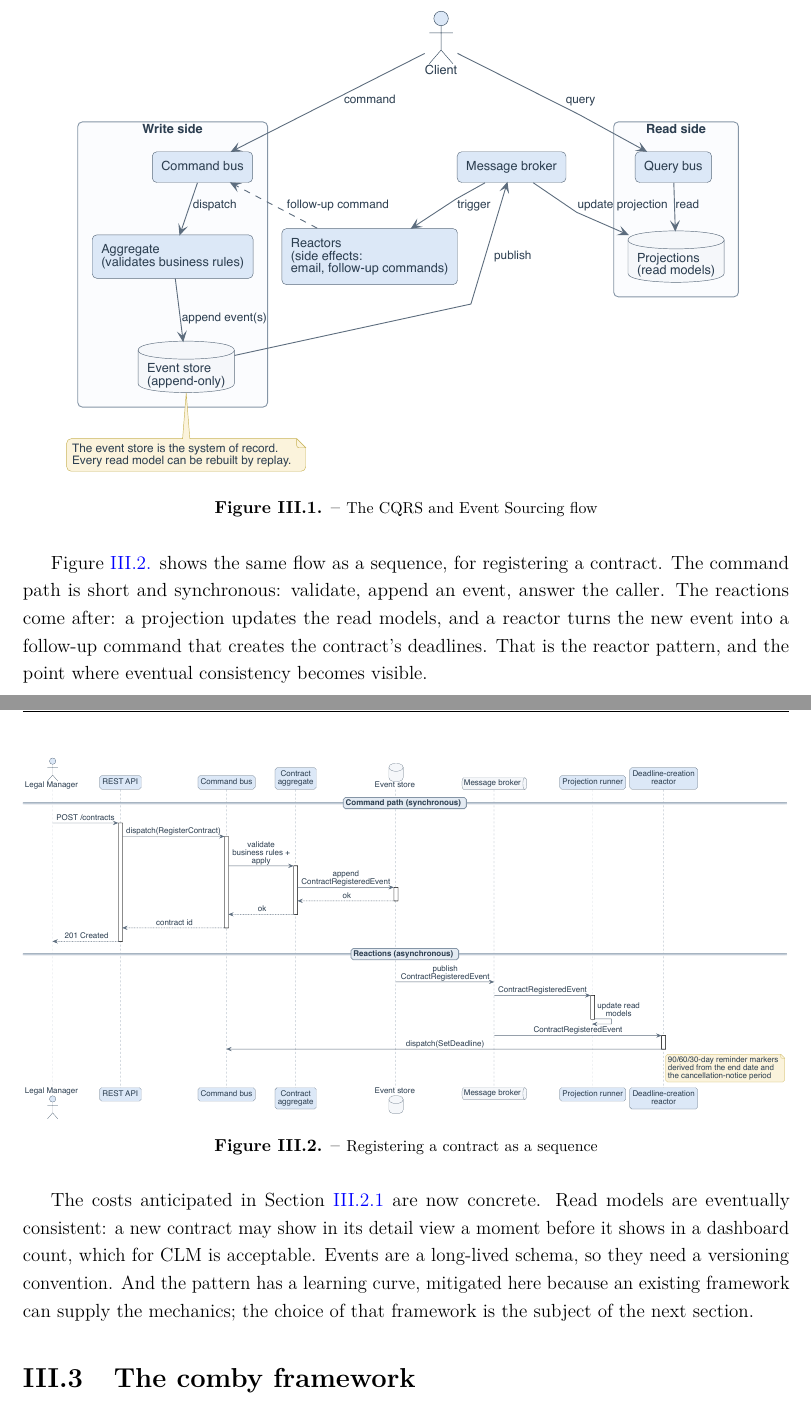
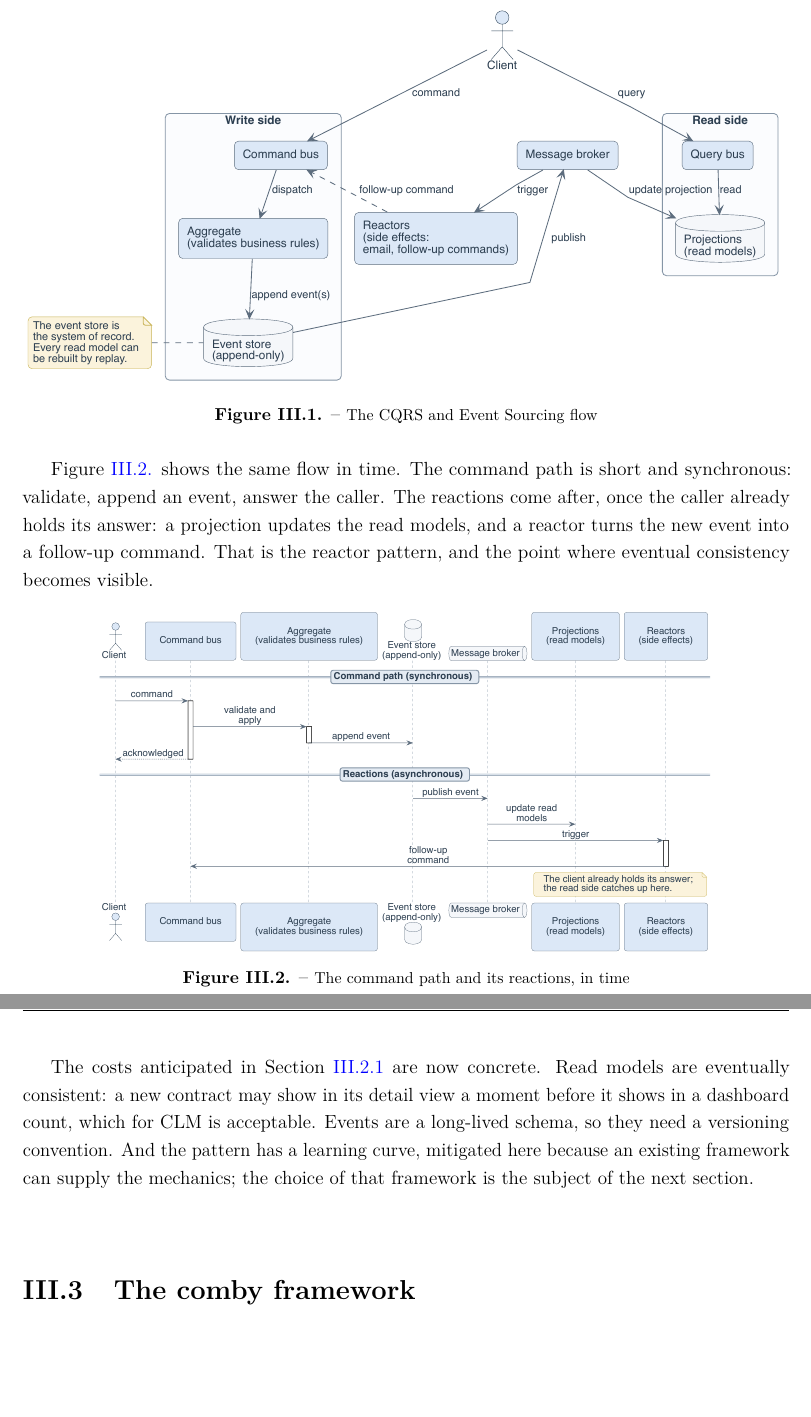
Before and after one commit to idris-saddi/pfe-report, a LaTeX thesis (report/report-idris.tex, which reads report/Chapter3/chapter3.tex): two parts of pages 43 and 44 of 99 before the commit and two parts of pages 43 and 44 of 98 after it, joined at a grey line, cut so that both start at the same text, the shorter picture padded with empty space. Compiled offline with pdfLaTeX.

Commit message:
refactor: update figures and improve diagram layouts for clarity

```diff
--- a/report/Chapter3/chapter3.tex
+++ b/report/Chapter3/chapter3.tex
@@ -189,17 +190,17 @@ heavy query never blocks a write, and it expresses the domain in the terms
 of Domain-Driven Design~\cite{Evans2003,Vernon2013}.
 Figure~\ref{fig:cqrs-es} shows both paths.
 
-\pumlfig{cqrs-es}{0.90\textwidth}{The CQRS and Event Sourcing flow}{fig:cqrs-es}
+\pumlfig{cqrs-es}{\textwidth}{The CQRS and Event Sourcing flow}{fig:cqrs-es}
 
-Figure~\ref{fig:cqrs-seq} shows the same flow as a sequence, for
-registering a contract. The command path is short and synchronous:
-validate, append an event, answer the caller. The reactions come after: a
-projection updates the read models, and a reactor turns the new event into a
-follow-up command that creates the contract's deadlines. That is the reactor
-pattern, and the point where eventual consistency becomes visible.
+Figure~\ref{fig:cqrs-seq} shows the same flow in time. The command path
+is short and synchronous: validate, append an event, answer the caller.
+The reactions come after, once the caller already holds its answer: a
+projection updates the read models, and a reactor turns the new event
+into a follow-up command. That is the reactor pattern, and the point
+where eventual consistency becomes visible.
 
-\pumlfig{cqrs-sequence}{\textwidth}{Registering a contract as a
-sequence}{fig:cqrs-seq}
+\pumlfig{cqrs-sequence}{0.8\textwidth}{The command path and its reactions,
+in time}{fig:cqrs-seq}
 
 The costs anticipated in Section~\ref{sec:arch-choice} are now concrete.
 Read models are eventually consistent: a new contract
@@ -208,6 +209,7 @@ which for CLM is acceptable. Events are a long-lived schema, so they need a
 versioning convention. And the pattern has a learning curve, mitigated
 here because an existing framework can supply the mechanics; the choice of
 that framework is the subject of the next section.
+\vspace{1cm}
 
 
 %--------------------------------------------------------------------
```
Also changed, not shown: report/Chapter1/figures/context.pdf, report/Chapter1/figures/gantt.pdf, report/Chapter1/figures/release-train.pdf, report/Chapter2/figures/uc-approvals-deadlines.pdf, report/Chapter2/figures/uc-authentication.pdf, report/Chapter2/figures/uc-contracts.pdf, report/Chapter2/figures/uc-identity.pdf, report/Chapter2/figures/uc-reporting-audit.pdf, report/Chapter2/figures/usecase-overview.pdf, report/Chapter3/figures/approval-activity.pdf, report/Chapter3/figures/authz-decision.pdf, report/Chapter3/figures/backend-packages.pdf, report/Chapter3/figures/comby-layers.pdf, report/Chapter3/figures/component-view.pdf, 18 more files, 4 other files.
